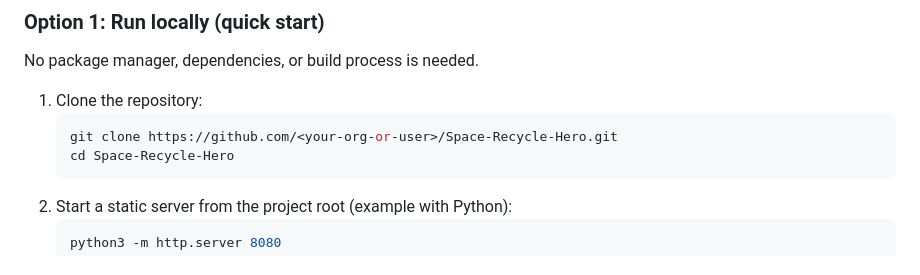
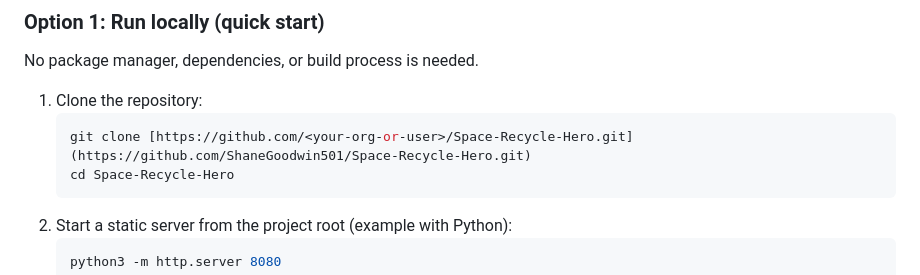
Before and after one commit to ShaneGoodwin501/Space-Recycle-Hero, a Markdown page: README.md, the part around the change. Drawn GitHub-style.

````diff
--- a/README.md
+++ b/README.md
@@ -48,7 +48,7 @@ No package manager, dependencies, or build process is needed.
 
 1. Clone the repository:
    ```bash
-   git clone https://github.com/<your-org-or-user>/Space-Recycle-Hero.git
+   git clone [https://github.com/<your-org-or-user>/Space-Recycle-Hero.git](https://github.com/ShaneGoodwin501/Space-Recycle-Hero.git)
    cd Space-Recycle-Hero
    ```
 2. Start a static server from the project root (example with Python):
````
